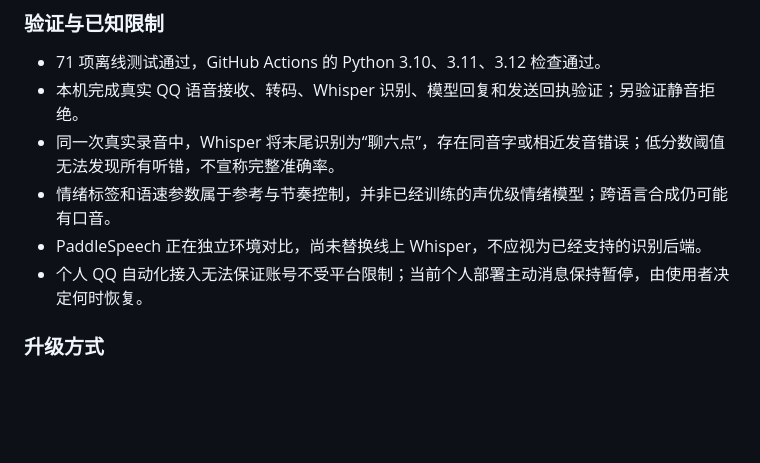
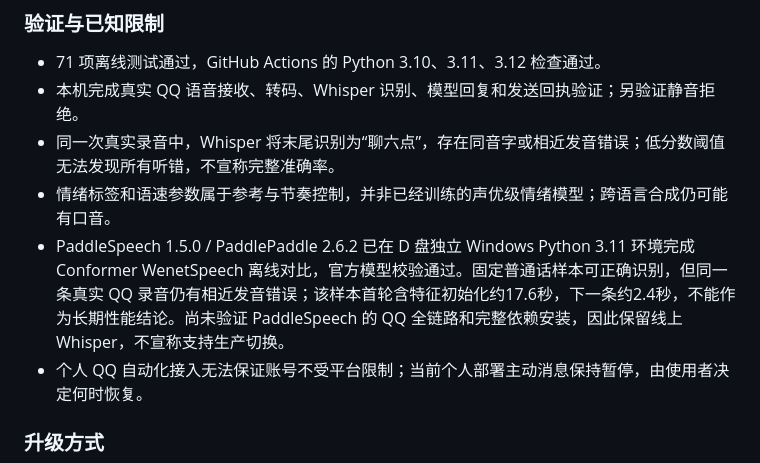
Before and after one commit to Artoria2006/saber-companion, a Markdown page: CHANGELOG.md, the part around the change. Drawn GitHub-style; blank space fills up the shorter version.

```diff
--- a/CHANGELOG.md
+++ b/CHANGELOG.md
@@ -31,7 +31,7 @@
 - 本机完成真实 QQ 语音接收、转码、Whisper 识别、模型回复和发送回执验证；另验证静音拒绝。
 - 同一次真实录音中，Whisper 将末尾识别为“聊六点”，存在同音字或相近发音错误；低分数阈值无法发现所有听错，不宣称完整准确率。
 - 情绪标签和语速参数属于参考与节奏控制，并非已经训练的声优级情绪模型；跨语言合成仍可能有口音。
-- PaddleSpeech 正在独立环境对比，尚未替换线上 Whisper，不应视为已经支持的识别后端。
+- PaddleSpeech 1.5.0 / PaddlePaddle 2.6.2 已在 D 盘独立 Windows Python 3.11 环境完成 Conformer WenetSpeech 离线对比，官方模型校验通过。固定普通话样本可正确识别，但同一条真实 QQ 录音仍有相近发音错误；该样本首轮含特征初始化约17.6秒，下一条约2.4秒，不能作为长期性能结论。尚未验证 PaddleSpeech 的 QQ 全链路和完整依赖安装，因此保留线上 Whisper，不宣称支持生产切换。
 - 个人 QQ 自动化接入无法保证账号不受平台限制；当前个人部署主动消息保持暂停，由使用者决定何时恢复。
 
 ### 升级方式
```
Also changed, not shown: README.md (+1 -1 lines).
